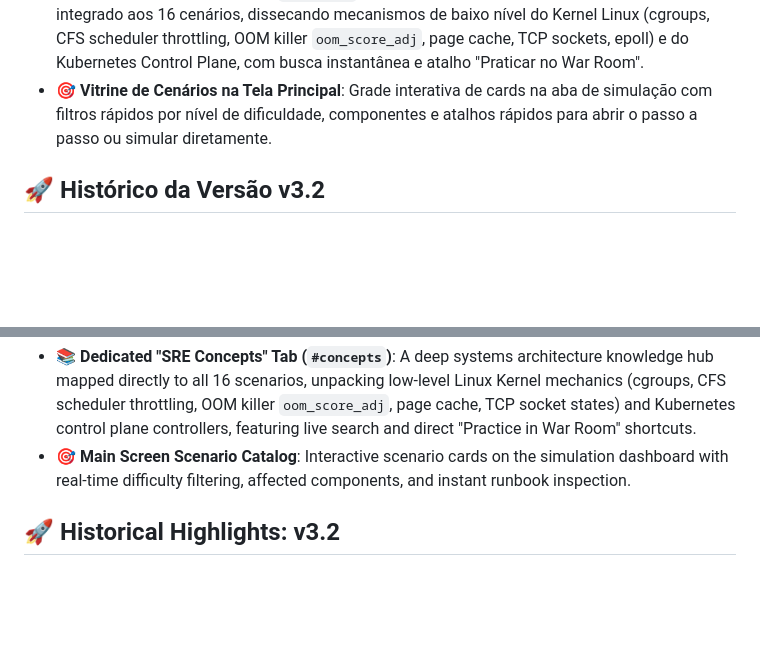
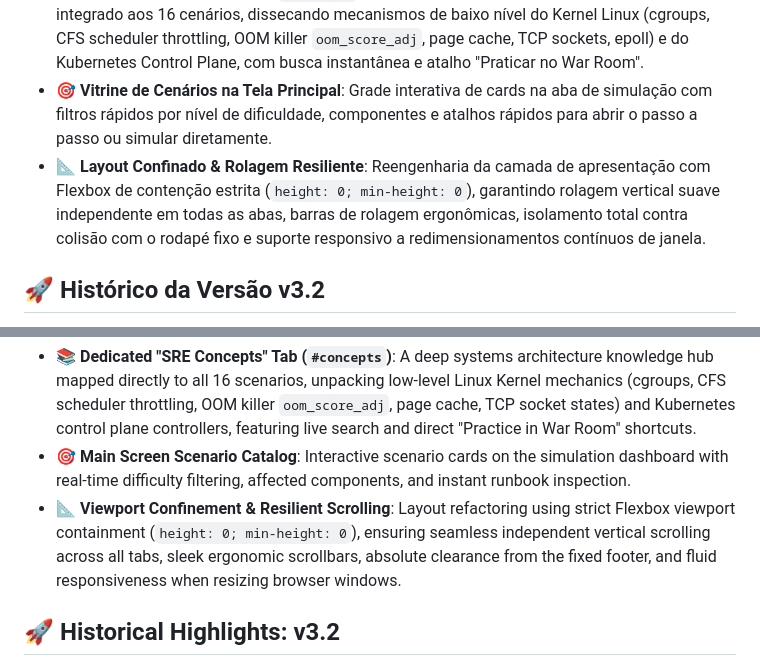
Before and after one commit to magnomct/sre_rag_agent, a Markdown page: README.md, 2 parts joined by grey strips. GitHub-like rendering; blank space fills up the shorter version.

```diff
--- a/README.md
+++ b/README.md
@@ -26,6 +26,7 @@
 - **📖 Runbooks Estruturados em 5 Fases**: O botão `📖 Revisão` no terminal e a vitrine de cenários agora abrem um **Modal de Passo a Passo Interativo (`#runbook-modal`)** guiando o operador pelas 5 fases consagradas de incidentes: *1. Triagem & Alertas*, *2. Diagnóstico & Inspeção*, *3. Mitigação Imediata*, *4. Causa Raiz & Correção Permanente* e *5. Prevenção & Pós-Morte*.
 - **📚 Nova Aba "Conceitos SRE" (`#concepts`)**: Um portal de conhecimento arquitetural profundo integrado aos 16 cenários, dissecando mecanismos de baixo nível do Kernel Linux (cgroups, CFS scheduler throttling, OOM killer `oom_score_adj`, page cache, TCP sockets, epoll) e do Kubernetes Control Plane, com busca instantânea e atalho "Praticar no War Room".
 - **🎯 Vitrine de Cenários na Tela Principal**: Grade interativa de cards na aba de simulação com filtros rápidos por nível de dificuldade, componentes e atalhos rápidos para abrir o passo a passo ou simular diretamente.
+- **📐 Layout Confinado & Rolagem Resiliente**: Reengenharia da camada de apresentação com Flexbox de contenção estrita (`height: 0; min-height: 0`), garantindo rolagem vertical suave independente em todas as abas, barras de rolagem ergonômicas, isolamento total contra colisão com o rodapé fixo e suporte responsivo a redimensionamentos contínuos de janela.
 
 ## 🚀 Histórico da Versão v3.2
 - **⚡ Otimização Extrema de Imagens Docker**: Multi-stage build com wheel oficial CPU-only do PyTorch (`--index-url https://download.pytorch.org/whl/cpu`), descarte de binários CUDA da NVIDIA, supressão de bytecode (`PYTHONDONTWRITEBYTECODE=1`), e limpeza de caches na etapa de compilação. Redução de **mais de 70%** no tamanho da imagem (de ~3.5GB para ~800MB).
@@ -417,6 +418,7 @@ Distribuído sob a licença **MIT**. Consulte o arquivo [LICENSE](LICENSE) para
 - **📖 5-Phase Interactive Runbooks**: The `📖 Review` button and scenario catalog cards open an **Interactive Step-by-Step Runbook Modal (`#runbook-modal`)** guiding engineers through the 5 industry-standard incident phases: *1. Triage & Alerting*, *2. Diagnosis & Cluster Inspection*, *3. Fast Mitigation*, *4. Root Cause Analysis & Permanent Fix*, and *5. Prevention & Postmortem*.
 - **📚 Dedicated "SRE Concepts" Tab (`#concepts`)**: A deep systems architecture knowledge hub mapped directly to all 16 scenarios, unpacking low-level Linux Kernel mechanics (cgroups, CFS scheduler throttling, OOM killer `oom_score_adj`, page cache, TCP socket states) and Kubernetes control plane controllers, featuring live search and direct "Practice in War Room" shortcuts.
 - **🎯 Main Screen Scenario Catalog**: Interactive scenario cards on the simulation dashboard with real-time difficulty filtering, affected components, and instant runbook inspection.
+- **📐 Viewport Confinement & Resilient Scrolling**: Layout refactoring using strict Flexbox viewport containment (`height: 0; min-height: 0`), ensuring seamless independent vertical scrolling across all tabs, sleek ergonomic scrollbars, absolute clearance from the fixed footer, and fluid responsiveness when resizing browser windows.
 
 ## 🚀 Historical Highlights: v3.2
 - **⚡ Extreme Docker Image Size Optimization**: Multi-stage build pulling the official CPU-only PyTorch wheel (`https://download.pytorch.org/whl/cpu`), eliminating massive NVIDIA CUDA/cuDNN GPU binaries, suppressing bytecode generation (`PYTHONDONTWRITEBYTECODE=1`), and stripping build caches. Image size reduced by **over 70%** (from ~3.5GB to ~800MB).
```
